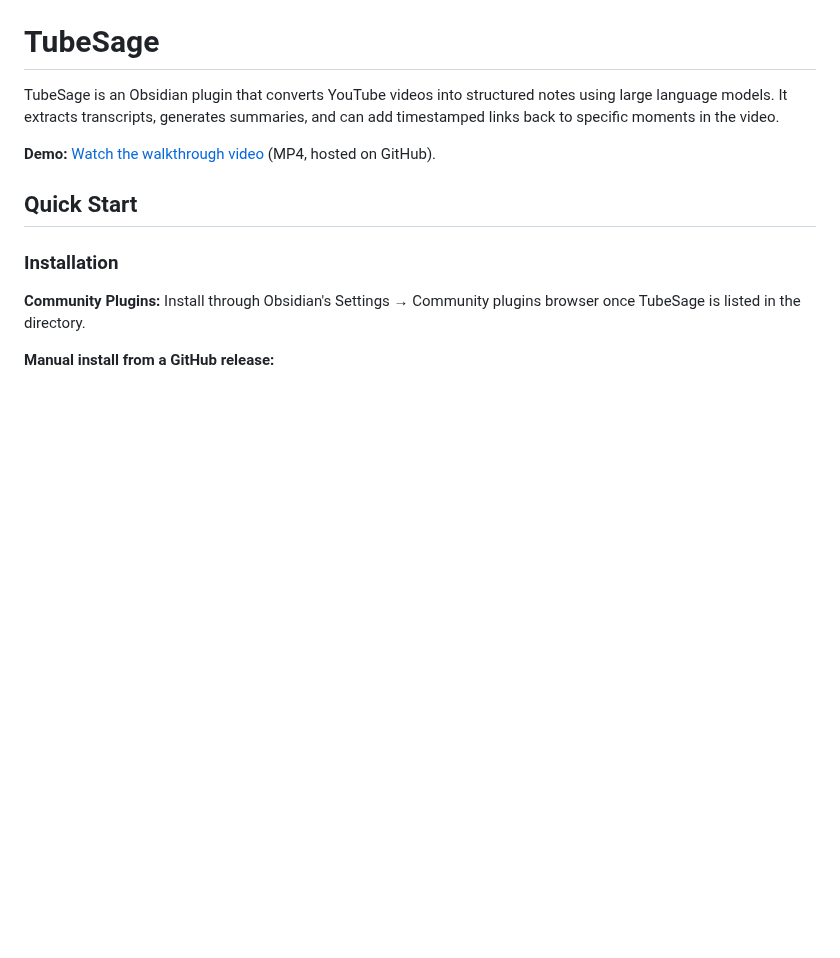
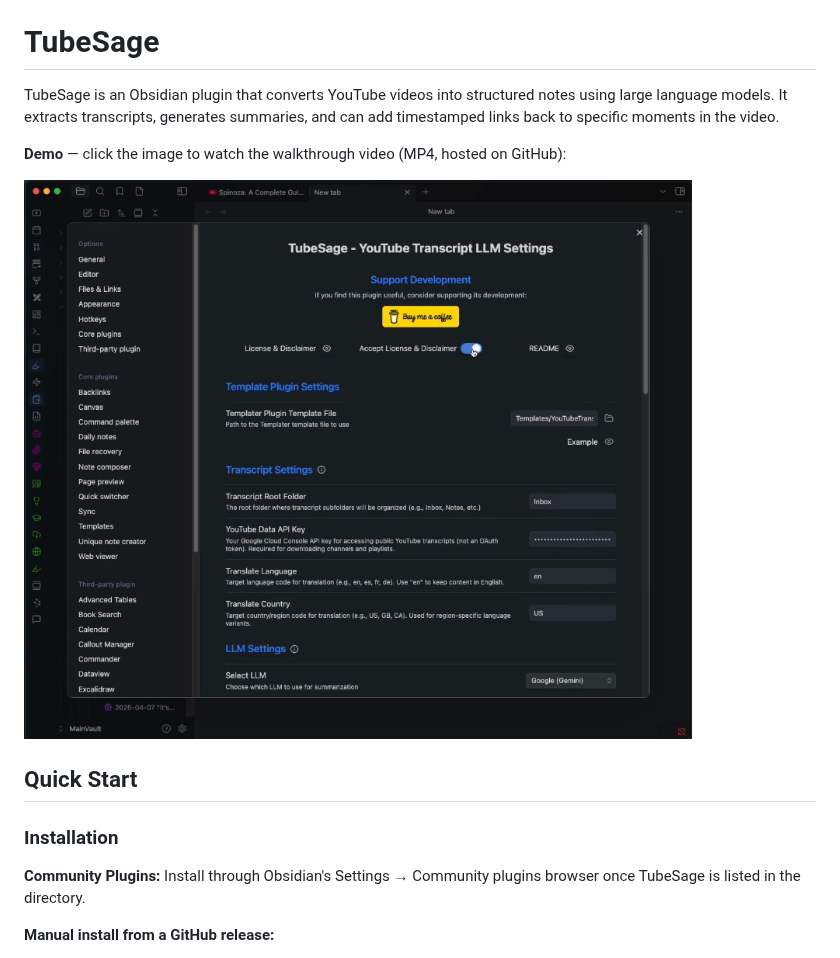
Before and after one commit to rmccorkl/TubeSage, a Markdown page: README.md, the part around the change. GitHub-like rendering; pictures changed too: docs/TubeSage-poster.png (added); blank space fills up the shorter version.

Commit message:
docs: add clickable poster image for the demo video in README
Extract a poster frame (the TubeSage settings panel) and use it as a
clickable thumbnail linking to the walkthrough video. Absolute
raw.githubusercontent.com URL so the image also renders on the
Obsidian community plugins page, which sanitizes inline video.

Co-Authored-By: Claude Opus 4.7 <noreply@anthropic.com>

```diff
--- a/README.md
+++ b/README.md
@@ -2,7 +2,9 @@
 
 TubeSage is an Obsidian plugin that converts YouTube videos into structured notes using large language models. It extracts transcripts, generates summaries, and can add timestamped links back to specific moments in the video.
 
-**Demo:** [Watch the walkthrough video](https://github.com/rmccorkl/TubeSage/blob/main/docs/TubeSage.mp4) (MP4, hosted on GitHub).
+**Demo** — click the image to watch the walkthrough video (MP4, hosted on GitHub):
+
+[![Watch the TubeSage walkthrough](https://raw.githubusercontent.com/rmccorkl/TubeSage/main/docs/TubeSage-poster.png)](https://github.com/rmccorkl/TubeSage/blob/main/docs/TubeSage.mp4)
 
 ## Quick Start
 
```
